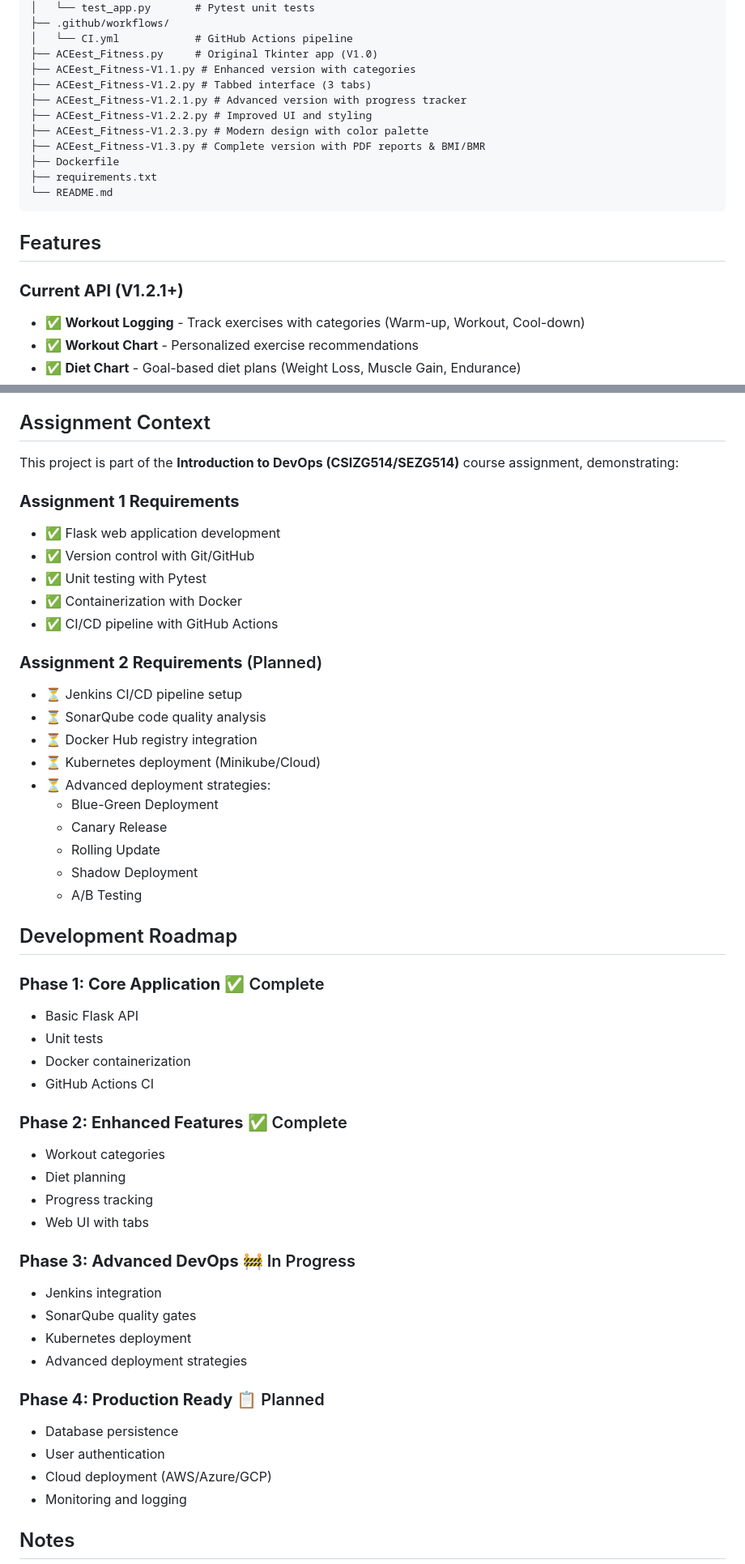
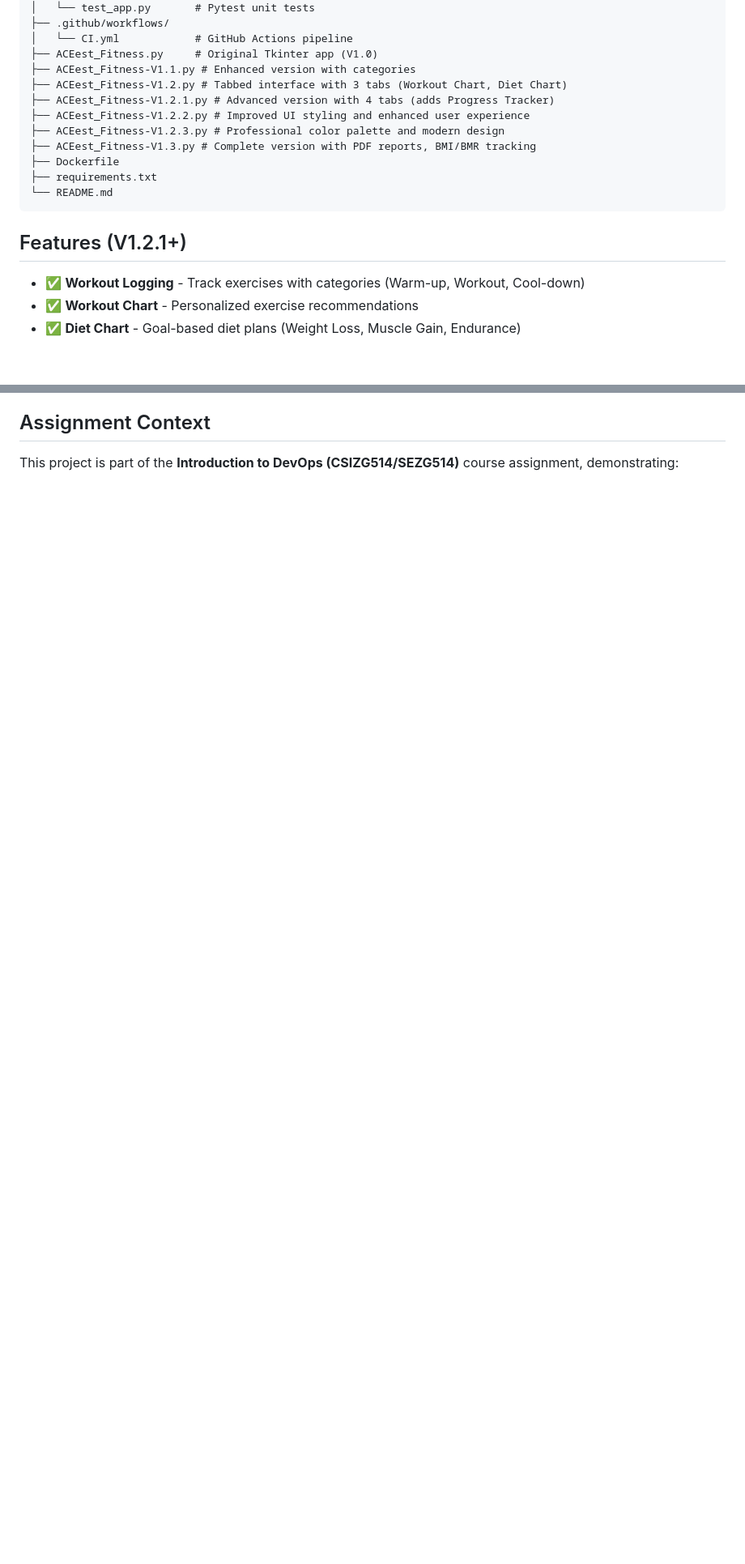
Before and after one commit to 2024tm93122/aceest-fitness, a Markdown page: README.md, 2 parts joined by grey strips. Shown at 81% size. Drawn GitHub-style; blank space fills up the shorter version.

````diff
--- a/README.md
+++ b/README.md
@@ -17,19 +17,18 @@ A comprehensive Flask API that models workout logging, diet planning, and progre
 │   └── CI.yml            # GitHub Actions pipeline
 ├── ACEest_Fitness.py     # Original Tkinter app (V1.0)
 ├── ACEest_Fitness-V1.1.py # Enhanced version with categories
-├── ACEest_Fitness-V1.2.py # Tabbed interface (3 tabs)
-├── ACEest_Fitness-V1.2.1.py # Advanced version with progress tracker
-├── ACEest_Fitness-V1.2.2.py # Improved UI and styling
-├── ACEest_Fitness-V1.2.3.py # Modern design with color palette
-├── ACEest_Fitness-V1.3.py # Complete version with PDF reports & BMI/BMR
+├── ACEest_Fitness-V1.2.py # Tabbed interface with 3 tabs (Workout Chart, Diet Chart)
+├── ACEest_Fitness-V1.2.1.py # Advanced version with 4 tabs (adds Progress Tracker)
+├── ACEest_Fitness-V1.2.2.py # Improved UI styling and enhanced user experience
+├── ACEest_Fitness-V1.2.3.py # Professional color palette and modern design
+├── ACEest_Fitness-V1.3.py # Complete version with PDF reports, BMI/BMR tracking
 ├── Dockerfile
 ├── requirements.txt
 └── README.md
 ```
 
-## Features
+## Features (V1.2.1+)
 
-### **Current API (V1.2.1+)**
 - ✅ **Workout Logging** - Track exercises with categories (Warm-up, Workout, Cool-down)
 - ✅ **Workout Chart** - Personalized exercise recommendations
 - ✅ **Diet Chart** - Goal-based diet plans (Weight Loss, Muscle Gain, Endurance)
@@ -194,51 +179,3 @@ The UI provides:
 ## Assignment Context
 
 This project is part of the **Introduction to DevOps (CSIZG514/SEZG514)** course assignment, demonstrating:
-
-### **Assignment 1 Requirements**
-- ✅ Flask web application development
-- ✅ Version control with Git/GitHub
-- ✅ Unit testing with Pytest
-- ✅ Containerization with Docker
-- ✅ CI/CD pipeline with GitHub Actions
-
-### **Assignment 2 Requirements** (Planned)
-- ⏳ Jenkins CI/CD pipeline setup
-- ⏳ SonarQube code quality analysis
-- ⏳ Docker Hub registry integration
-- ⏳ Kubernetes deployment (Minikube/Cloud)
-- ⏳ Advanced deployment strategies:
-  - Blue-Green Deployment
-  - Canary Release
-  - Rolling Update
-  - Shadow Deployment
-  - A/B Testing
-
-## Development Roadmap
-
-### **Phase 1: Core Application** ✅ Complete
-- Basic Flask API
-- Unit tests
-- Docker containerization
-- GitHub Actions CI
-
-### **Phase 2: Enhanced Features** ✅ Complete
-- Workout categories
-- Diet planning
-- Progress tracking
-- Web UI with tabs
-
-### **Phase 3: Advanced DevOps** 🚧 In Progress
-- Jenkins integration
-- SonarQube quality gates
-- Kubernetes deployment
-- Advanced deployment strategies
-
-### **Phase 4: Production Ready** 📋 Planned
-- Database persistence
-- User authentication
-- Cloud deployment (AWS/Azure/GCP)
-- Monitoring and logging
-
-## Notes
-
````
Also changed, not shown: other parts of README.md (+43 -72 lines).
